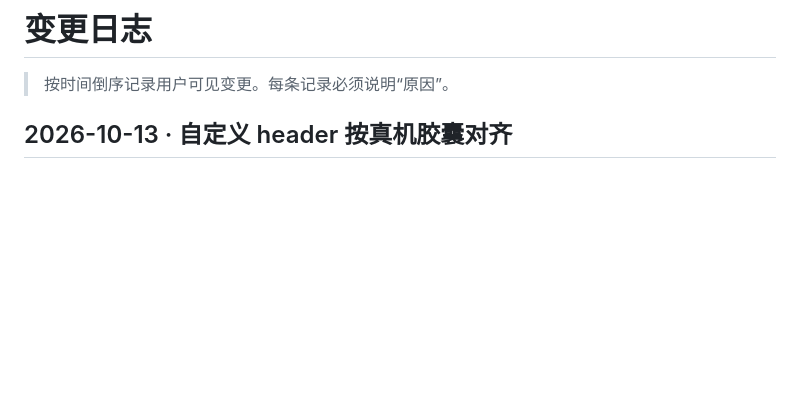
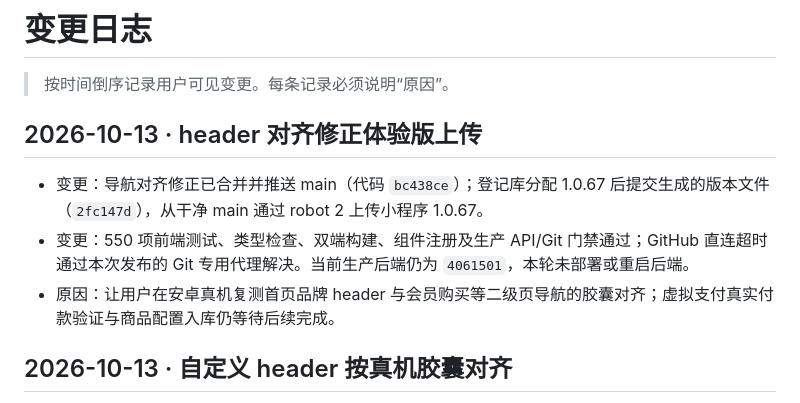
Before and after one commit to oryjk/football_insight, a Markdown page: CHANGELOG.md, the part around the change. Rendered like a GitHub page; blank space fills up the shorter version.

Commit message:
docs: record header alignment mini-program 1.0.67 upload

```diff
--- a/CHANGELOG.md
+++ b/CHANGELOG.md
@@ -1,6 +1,12 @@
 # 变更日志
 
 > 按时间倒序记录用户可见变更。每条记录必须说明“原因”。
+
+## 2026-10-13 · header 对齐修正体验版上传
+
+- 变更：导航对齐修正已合并并推送 main（代码 `bc438ce`）；登记库分配 1.0.67 后提交生成的版本文件（`2fc147d`），从干净 main 通过 robot 2 上传小程序 1.0.67。
+- 变更：550 项前端测试、类型检查、双端构建、组件注册及生产 API/Git 门禁通过；GitHub 直连超时通过本次发布的 Git 专用代理解决。当前生产后端仍为 `4061501`，本轮未部署或重启后端。
+- 原因：让用户在安卓真机复测首页品牌 header 与会员购买等二级页导航的胶囊对齐；虚拟支付真实付款验证与商品配置入库仍等待后续完成。
 
 ## 2026-10-13 · 自定义 header 按真机胶囊对齐
 
```
Also changed, not shown: FEATURES.md (+2 -0 lines).
